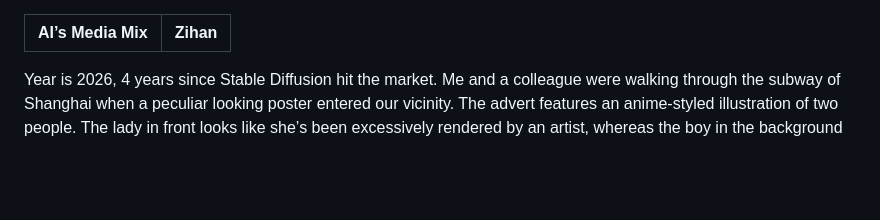
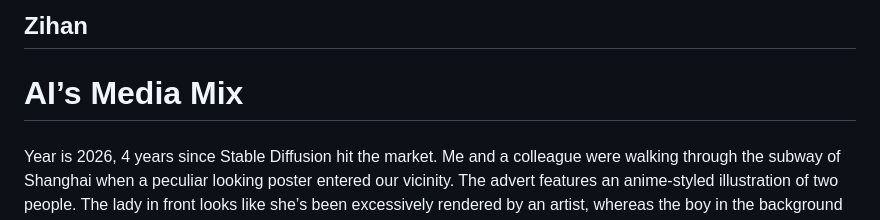
Before and after one commit to AJ3651/Design-Github-Repo, a Markdown page: markdowns/02-ai/05-Zihan.md, the part around one of its changes. GitHub-like rendering; blank space fills up the shorter version.

```diff
--- a/markdowns/02-ai/05-Zihan.md
+++ b/markdowns/02-ai/05-Zihan.md
@@ -1,7 +1,7 @@
+## Zihan
+# AI’s Media Mix
 
-
-| AI’s Media Mix  | Zihan  |
-| :---- | ----: |
+####
 
 Year is 2026, 4 years since Stable Diffusion hit the market. Me and a colleague were walking through the subway of Shanghai when a peculiar looking poster entered our vicinity. The advert features an anime-styled illustration of two people. The lady in front looks like she’s been excessively rendered by an artist, whereas the boy in the background had a slightly smeared face and hands. We immediately recognised this as “AI art”. My colleague, who just happen to be invested in the very field of image generation, made snarky comments that the image was made using an outdated “checkpoint model”, and if it were him, would have used “state-of-the-art” models such as \*Anima\* and \*Illustrious-XL\*. He then showed me an example output of both models, each featuring wondrous looking character art that are indeed free from artefacts. I could not help but wonder if there is certain endowed affinity between the anime and diffusion models, that they are able to replicate its feat so effectively. I jokingly asked him if he could reverse-engineer the prompt used to produce the image in front of us, and watched as a long chain of AI runes being ejected out of his mouth.
 
```
Also changed, not shown: other parts of markdowns/02-ai/05-Zihan.md (+1 -15 lines).
